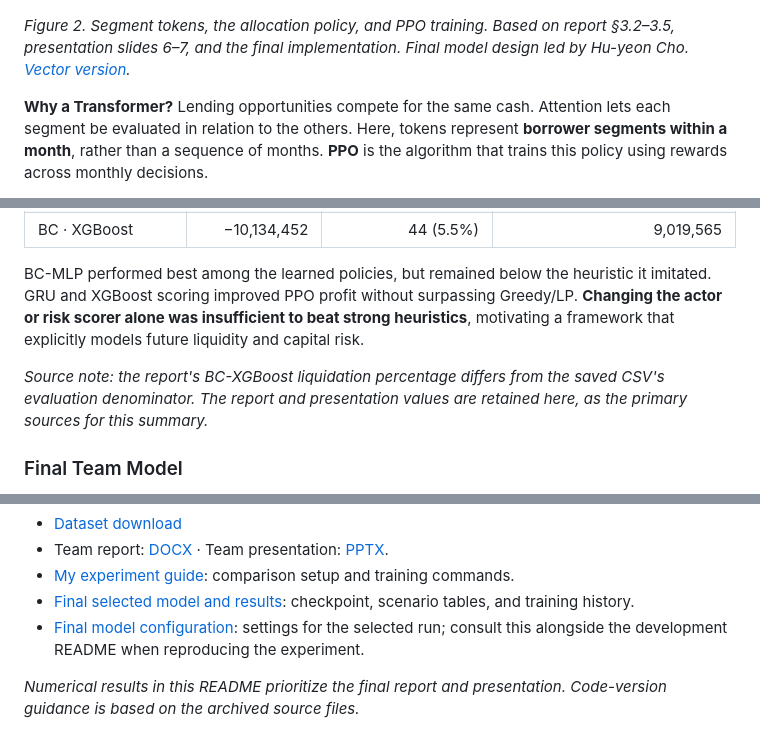
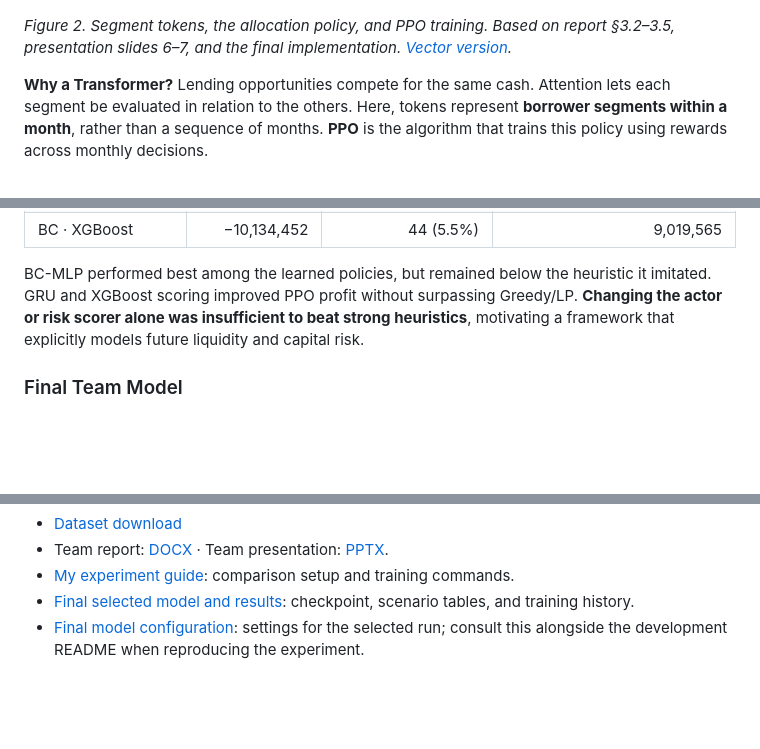
Before and after one commit to JeongHo-SEO/RL-Bank-Capital-Allocation, a Markdown page: README.md, 3 parts joined by grey strips. GitHub-like rendering; blank space fills up the shorter version.

```diff
--- a/README.md
+++ b/README.md
@@ -122,7 +122,7 @@ Here, $B_t$ is current cash, $B_{\min}$ is the minimum reserve (**$10M**), and $
   <img src="assets/policy-explained.png" width="1000" alt="Transformer policy explained: each of 30 segment tokens combines shared bank context with that segment's demand, loan balances, and parameters. Attention compares segments. Actor heads decide where and how much to lend, while the critic estimates future return for PPO training.">
 </p>
 
-*Figure 2. Segment tokens, the allocation policy, and PPO training. Based on report §3.2–3.5, presentation slides 6–7, and the final implementation. Final model design led by Hu-yeon Cho. [Vector version](assets/policy-explained.svg).*
+*Figure 2. Segment tokens, the allocation policy, and PPO training. Based on report §3.2–3.5, presentation slides 6–7, and the final implementation. [Vector version](assets/policy-explained.svg).*
 
 **Why a Transformer?** Lending opportunities compete for the same cash. Attention lets each segment be evaluated in relation to the others. Here, tokens represent **borrower segments within a month**, rather than a sequence of months. **PPO** is the algorithm that trains this policy using rewards across monthly decisions.
 
@@ -168,8 +168,6 @@ Results below follow **Section 4.1 of the final report and the presentation**. P
 | BC · XGBoost | −10,134,452 | 44 (5.5%) | 9,019,565 |
 
 BC-MLP performed best among the learned policies, but remained below the heuristic it imitated. GRU and XGBoost scoring improved PPO profit without surpassing Greedy/LP. **Changing the actor or risk scorer alone was insufficient to beat strong heuristics**, motivating a framework that explicitly models future liquidity and capital risk.
-
-*Source note: the report's BC-XGBoost liquidation percentage differs from the saved CSV's evaluation denominator. The report and presentation values are retained here, as the primary sources for this summary.*
 
 ### Final Team Model
 
@@ -225,5 +223,3 @@ The week numbers follow the archive's folder names. They do not establish exact
 - [My experiment guide](week13_Experiments/README.md): comparison setup and training commands.
 - [Final selected model and results](week15_Project_Final_Result/Code_Data/RL-main_codes/outputs/final_selected_ppo_406_dynamic_allwin): checkpoint, scenario tables, and training history.
 - [Final model configuration](week15_Project_Final_Result/Code_Data/RL-main_codes/outputs/final_selected_ppo_406_dynamic_allwin/metrics.json): settings for the selected run; consult this alongside the development README when reproducing the experiment.
-
-*Numerical results in this README prioritize the final report and presentation. Code-version guidance is based on the archived source files.*
```
